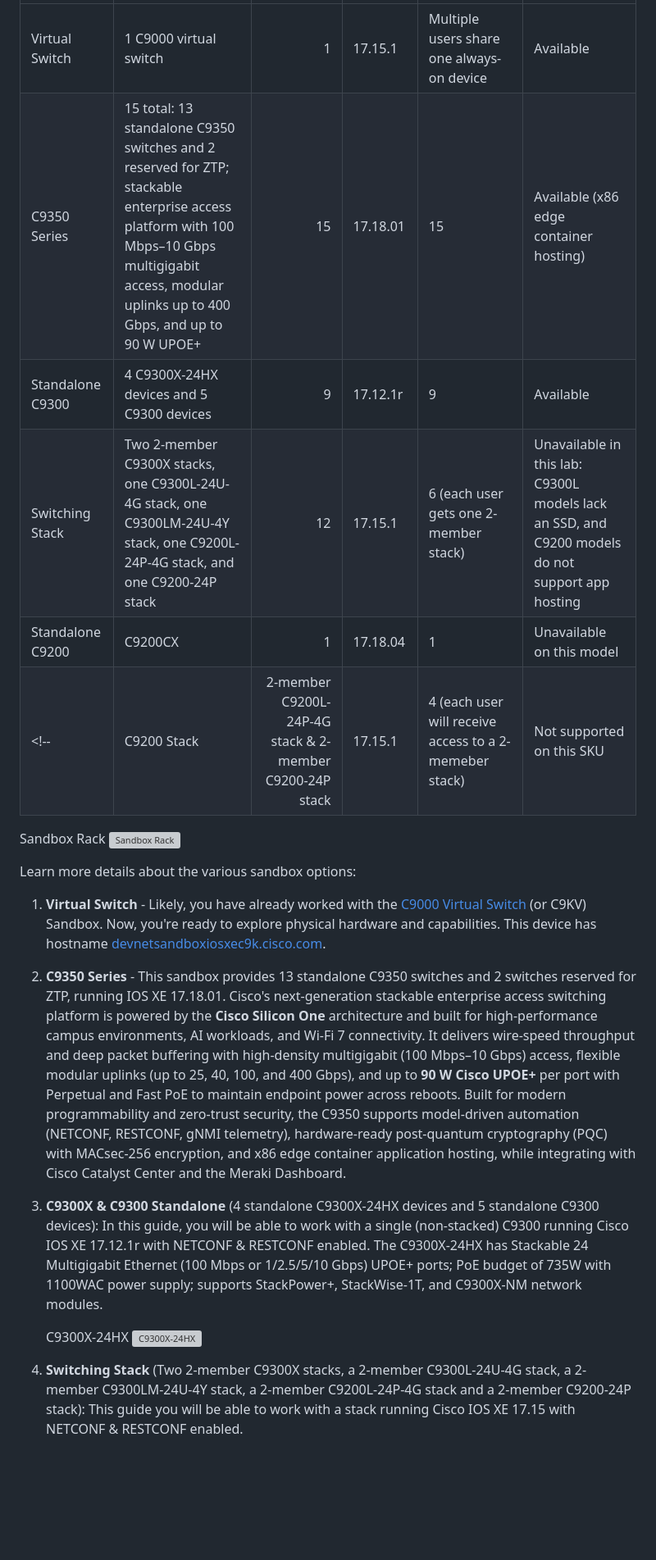
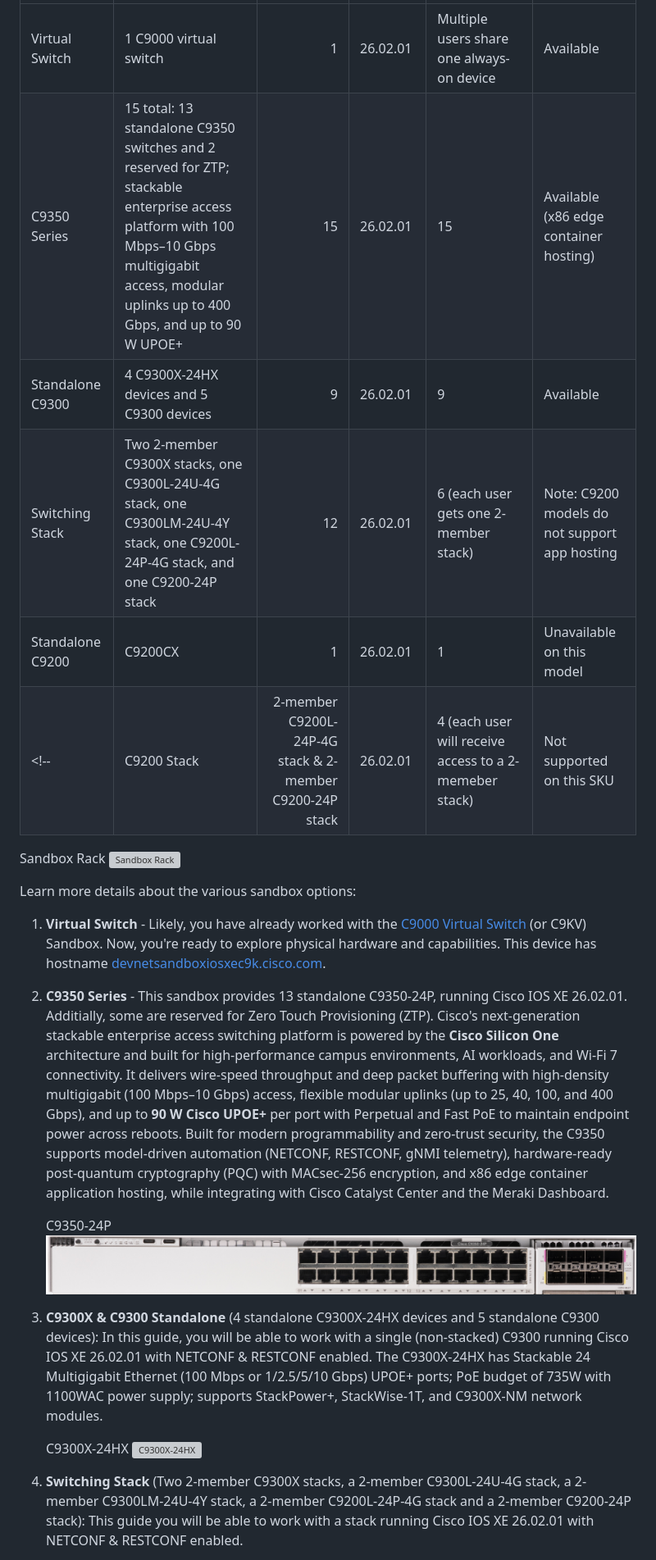
Before and after one commit to sdeweese/physical-sandbox, a Markdown page: README.md, the part around one of its changes. Shown at 82% size. GitHub-like rendering; pictures changed too: imgs/C9350.jpg (added); blank space fills up the shorter version; grey boxes are pictures that could not be loaded.

```diff
--- a/README.md
+++ b/README.md
@@ -42,10 +105,10 @@ Developer reserves the Lab and receives software VPN access information and cred
 | --- | --- | ---: | --- | --- | --- |
-| Virtual Switch | 1 C9000 virtual switch | 1 | 17.15.1 | Multiple users share one always-on device | Available |
-| C9350 Series | 15 total: 13 standalone C9350 switches and 2 reserved for ZTP; stackable enterprise access platform with 100 Mbps–10 Gbps multigigabit access, modular uplinks up to 400 Gbps, and up to 90 W UPOE+ | 15 | 17.18.01 | 15 | Available (x86 edge container hosting) |
-| Standalone C9300 | 4 C9300X-24HX devices and 5 C9300 devices | 9 | 17.12.1r | 9 | Available |
-| Switching Stack | Two 2-member C9300X stacks, one C9300L-24U-4G stack, one C9300LM-24U-4Y stack, one C9200L-24P-4G stack, and one C9200-24P stack | 12 | 17.15.1 | 6 (each user gets one 2-member stack) | Unavailable in this lab: C9300L models lack an SSD, and C9200 models do not support app hosting |
-| Standalone C9200 | C9200CX | 1 | 17.18.04 | 1 | Unavailable on this model |
-<!-- | C9200 Stack      | 2-member C9200L-24P-4G stack & 2-member C9200-24P stack | 17.15.1 | 4 (each user will receive access to a 2-memeber stack)     | Not supported on this SKU    | -->
+| Virtual Switch | 1 C9000 virtual switch | 1 | 26.02.01 | Multiple users share one always-on device | Available |
+| C9350 Series | 15 total: 13 standalone C9350 switches and 2 reserved for ZTP; stackable enterprise access platform with 100 Mbps–10 Gbps multigigabit access, modular uplinks up to 400 Gbps, and up to 90 W UPOE+ | 15 | 26.02.01 | 15 | Available (x86 edge container hosting) |
+| Standalone C9300 | 4 C9300X-24HX devices and 5 C9300 devices | 9 | 26.02.01 | 9 | Available |
+| Switching Stack | Two 2-member C9300X stacks, one C9300L-24U-4G stack, one C9300LM-24U-4Y stack, one C9200L-24P-4G stack, and one C9200-24P stack | 12 | 26.02.01 | 6 (each user gets one 2-member stack) | Note: C9200 models do not support app hosting |
+| Standalone C9200 | C9200CX | 1 | 26.02.01 | 1 | Unavailable on this model |
+<!-- | C9200 Stack      | 2-member C9200L-24P-4G stack & 2-member C9200-24P stack | 26.02.01 | 4 (each user will receive access to a 2-memeber stack)     | Not supported on this SKU    | -->
 
 Sandbox Rack
 ![Sandbox Rack](./imgs/sandbox-rack.jpg)
@@ -54,9 +117,12 @@ Sandbox Rack
 Learn more details about the various sandbox options:
 1. **Virtual Switch** - Likely, you have already worked with the [C9000 Virtual Switch](https://devnetsandbox.cisco.com/DevNet/catalog/Cat9k-Always-On_cat9k-always-on) (or C9KV) Sandbox. Now, you're ready to explore physical hardware and capabilities. This device has hostname [devnetsandboxiosxec9k.cisco.com](devnetsandboxiosxec9k.cisco.com).
 
-2. **C9350 Series** - This sandbox provides 13 standalone C9350 switches and 2 switches reserved for ZTP, running IOS XE 17.18.01. Cisco's next-generation stackable enterprise access switching platform is powered by the **Cisco Silicon One** architecture and built for high-performance campus environments, AI workloads, and Wi-Fi 7 connectivity. It delivers wire-speed throughput and deep packet buffering with high-density multigigabit (100 Mbps–10 Gbps) access, flexible modular uplinks (up to 25, 40, 100, and 400 Gbps), and up to **90 W Cisco UPOE+** per port with Perpetual and Fast PoE to maintain endpoint power across reboots. Built for modern programmability and zero-trust security, the C9350 supports model-driven automation (NETCONF, RESTCONF, gNMI telemetry), hardware-ready post-quantum cryptography (PQC) with MACsec-256 encryption, and x86 edge container application hosting, while integrating with Cisco Catalyst Center and the Meraki Dashboard.
+2. **C9350 Series** - This sandbox provides 13 standalone C9350-24P, running Cisco IOS XE 26.02.01. Additially, some are reserved for Zero Touch Provisioning (ZTP). Cisco's next-generation stackable enterprise access switching platform is powered by the **Cisco Silicon One** architecture and built for high-performance campus environments, AI workloads, and Wi-Fi 7 connectivity. It delivers wire-speed throughput and deep packet buffering with high-density multigigabit (100 Mbps–10 Gbps) access, flexible modular uplinks (up to 25, 40, 100, and 400 Gbps), and up to **90 W Cisco UPOE+** per port with Perpetual and Fast PoE to maintain endpoint power across reboots. Built for modern programmability and zero-trust security, the C9350 supports model-driven automation (NETCONF, RESTCONF, gNMI telemetry), hardware-ready post-quantum cryptography (PQC) with MACsec-256 encryption, and x86 edge container application hosting, while integrating with Cisco Catalyst Center and the Meraki Dashboard.
 
-1. **C9300X & C9300 Standalone** (4 standalone C9300X-24HX devices and 5 standalone C9300 devices): In this guide, you will be able to work with a single (non-stacked) C9300 running Cisco IOS XE 17.12.1r with NETCONF & RESTCONF enabled. The C9300X-24HX has Stackable 24 Multigigabit Ethernet (100 Mbps or 1/2.5/5/10 Gbps) UPOE+ ports; PoE budget of 735W with 1100WAC power supply; supports StackPower+, StackWise-1T, and C9300X-NM network modules.
+    C9350-24P
+    ![C9350](./imgs/C9350.jpg)
+
+1. **C9300X & C9300 Standalone** (4 standalone C9300X-24HX devices and 5 standalone C9300 devices): In this guide, you will be able to work with a single (non-stacked) C9300 running Cisco IOS XE 26.02.01 with NETCONF & RESTCONF enabled. The C9300X-24HX has Stackable 24 Multigigabit Ethernet (100 Mbps or 1/2.5/5/10 Gbps) UPOE+ ports; PoE budget of 735W with 1100WAC power supply; supports StackPower+, StackWise-1T, and C9300X-NM network modules.
 
     C9300X-24HX
     ![C9300X-24HX](./imgs/C9300X-24HX+NM-8Y_Front.png)
@@ -66,5 +132,5 @@ Learn more details about the various sandbox options:
 
     <!-- 1. **C9300 Standalone** (): -->
 
-1. **Switching Stack** (Two 2-member C9300X stacks, a 2-member C9300L-24U-4G stack, a 2-member C9300LM-24U-4Y stack, a 2-member C9200L-24P-4G stack and a 2-member C9200-24P stack): This guide you will be able to work with a stack running Cisco IOS XE 17.15 with NETCONF & RESTCONF enabled.
+1. **Switching Stack** (Two 2-member C9300X stacks, a 2-member C9300L-24U-4G stack, a 2-member C9300LM-24U-4Y stack, a 2-member C9200L-24P-4G stack and a 2-member C9200-24P stack): This guide you will be able to work with a stack running Cisco IOS XE 26.02.01 with NETCONF & RESTCONF enabled.
 
```
Also changed, not shown: other parts of README.md (+91 -35 lines), individual-sandbox-files/cat9200_stacked_instructions.md (+1 -1 lines), 2 other files.
